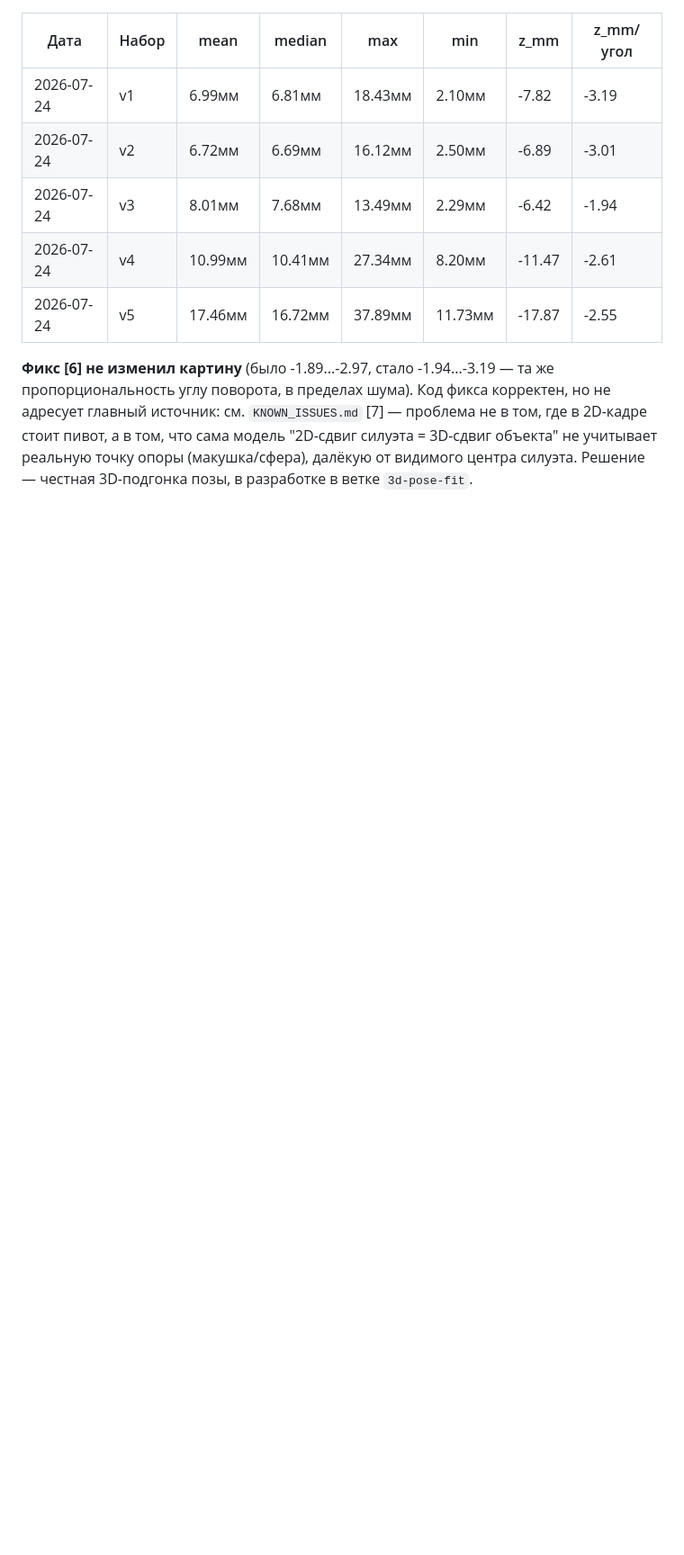
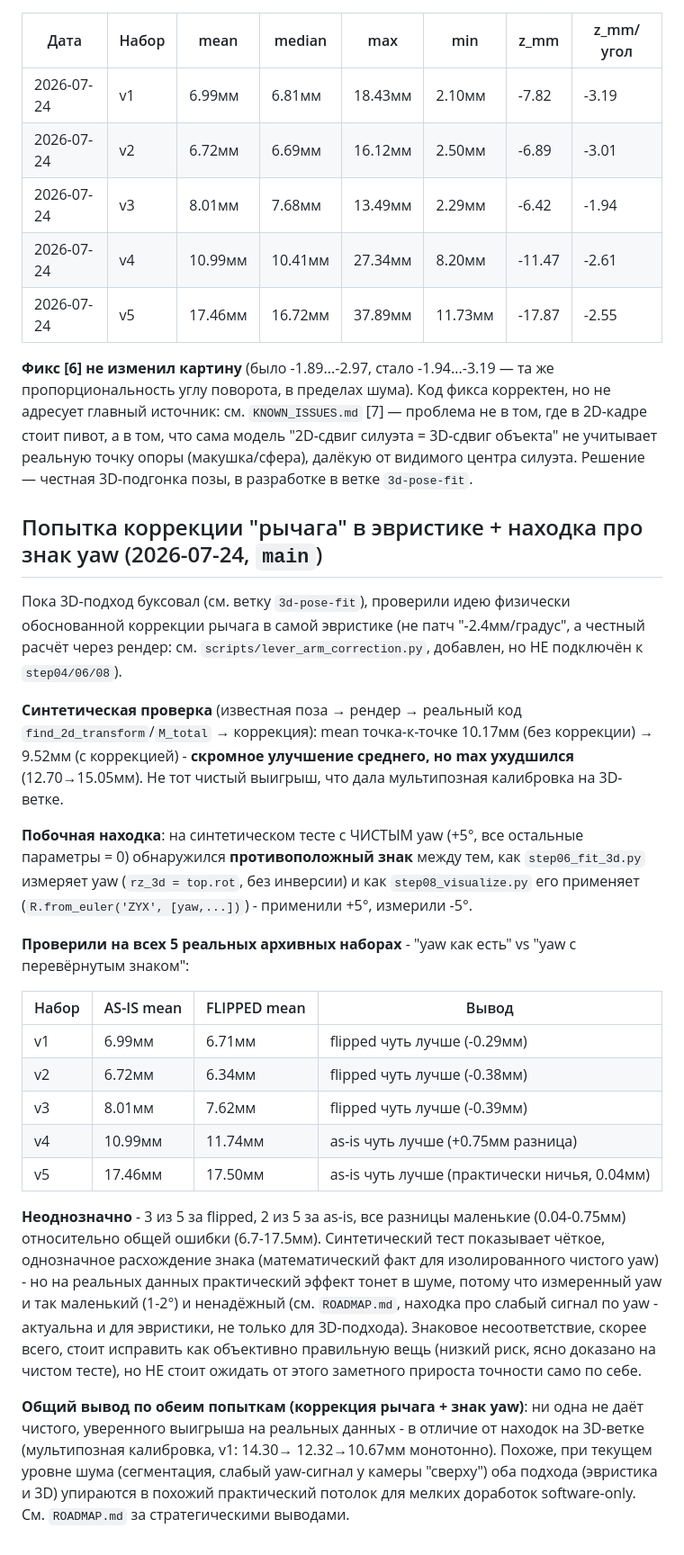
Before and after one commit to dmytrotankode/laser-test, a Markdown page: service_5054/VALIDATION_LOG.md, the part around the change. Shown at 90% size. GitHub-like rendering; blank space fills up the shorter version.

Commit message:
Document lever-arm correction + yaw-sign findings on real archive data
Synthetic ground-truth test of the lever-arm correction gave only a
modest mean improvement (10.17->9.52mm) with a worse max (12.70->15.05mm)
- not a clean win. The yaw sign discrepancy found between step06's
measurement and step08's application is real and unambiguous on an
isolated synthetic test, but tested inconclusive across all 5 real
archive sets (3/5 favor flipping, 2/5 favor as-is, differences within
0.04-0.75mm noise) - consistent with yaw being a weak, noisy signal on
real data regardless of which sign convention is used.

Neither fix shows the kind of clean, monotonic improvement the 3D
branch's multi-pose calibration did. Logged as an honest checkpoint
before deciding next steps.

```diff
--- a/service_5054/VALIDATION_LOG.md
+++ b/service_5054/VALIDATION_LOG.md
@@ -108,3 +108,55 @@ v3-v5 (реально разные положения) — лучший (~5-6м
 "2D-сдвиг силуэта = 3D-сдвиг объекта" не учитывает реальную точку опоры
 (макушка/сфера), далёкую от видимого центра силуэта. Решение — честная
 3D-подгонка позы, в разработке в ветке `3d-pose-fit`.
+
+## Попытка коррекции "рычага" в эвристике + находка про знак yaw (2026-07-24, `main`)
+
+Пока 3D-подход буксовал (см. ветку `3d-pose-fit`), проверили идею
+физически обоснованной коррекции рычага в самой эвристике (не патч
+"-2.4мм/градус", а честный расчёт через рендер: см.
+`scripts/lever_arm_correction.py`, добавлен, но НЕ подключён к
+`step04/06/08`).
+
+**Синтетическая проверка** (известная поза → рендер → реальный код
+`find_2d_transform`/`M_total` → коррекция): mean точка-к-точке
+10.17мм (без коррекции) → 9.52мм (с коррекцией) - **скромное
+улучшение среднего, но max ухудшился** (12.70→15.05мм). Не тот чистый
+выигрыш, что дала мультипозная калибровка на 3D-ветке.
+
+**Побочная находка**: на синтетическом тесте с ЧИСТЫМ yaw (+5°, все
+остальные параметры = 0) обнаружился **противоположный знак** между
+тем, как `step06_fit_3d.py` измеряет yaw (`rz_3d = top.rot`, без
+инверсии) и как `step08_visualize.py` его применяет
+(`R.from_euler('ZYX', [yaw,...])`) - применили +5°, измерили -5°.
+
+**Проверили на всех 5 реальных архивных наборах** - "yaw как есть" vs
+"yaw с перевёрнутым знаком":
+
+| Набор | AS-IS mean | FLIPPED mean | Вывод |
+|---|---|---|---|
+| v1 | 6.99мм | 6.71мм | flipped чуть лучше (-0.29мм) |
+| v2 | 6.72мм | 6.34мм | flipped чуть лучше (-0.38мм) |
+| v3 | 8.01мм | 7.62мм | flipped чуть лучше (-0.39мм) |
+| v4 | 10.99мм | 11.74мм | as-is чуть лучше (+0.75мм разница) |
+| v5 | 17.46мм | 17.50мм | as-is чуть лучше (практически ничья, 0.04мм) |
+
+**Неоднозначно** - 3 из 5 за flipped, 2 из 5 за as-is, все разницы
+маленькие (0.04-0.75мм) относительно общей ошибки (6.7-17.5мм).
+Синтетический тест показывает чёткое, однозначное расхождение знака
+(математический факт для изолированного чистого yaw) - но на реальных
+данных практический эффект тонет в шуме, потому что измеренный yaw и
+так маленький (1-2°) и ненадёжный (см. `ROADMAP.md`, находка про
+слабый сигнал по yaw - актуальна и для эвристики, не только для
+3D-подхода). Знаковое несоответствие, скорее всего, стоит исправить
+как объективно правильную вещь (низкий риск, ясно доказано на чистом
+тесте), но НЕ стоит ожидать от этого заметного прироста точности само
+по себе.
+
+**Общий вывод по обеим попыткам (коррекция рычага + знак yaw)**: ни
+одна не даёт чистого, уверенного выигрыша на реальных данных - в
+отличие от находок на 3D-ветке (мультипозная калибровка, v1: 14.30→
+12.32→10.67мм монотонно). Похоже, при текущем уровне шума
+(сегментация, слабый yaw-сигнал у камеры "сверху") оба подхода
+(эвристика и 3D) упираются в похожий практический потолок для мелких
+доработок software-only. См. `ROADMAP.md` за стратегическими
+выводами.
```
